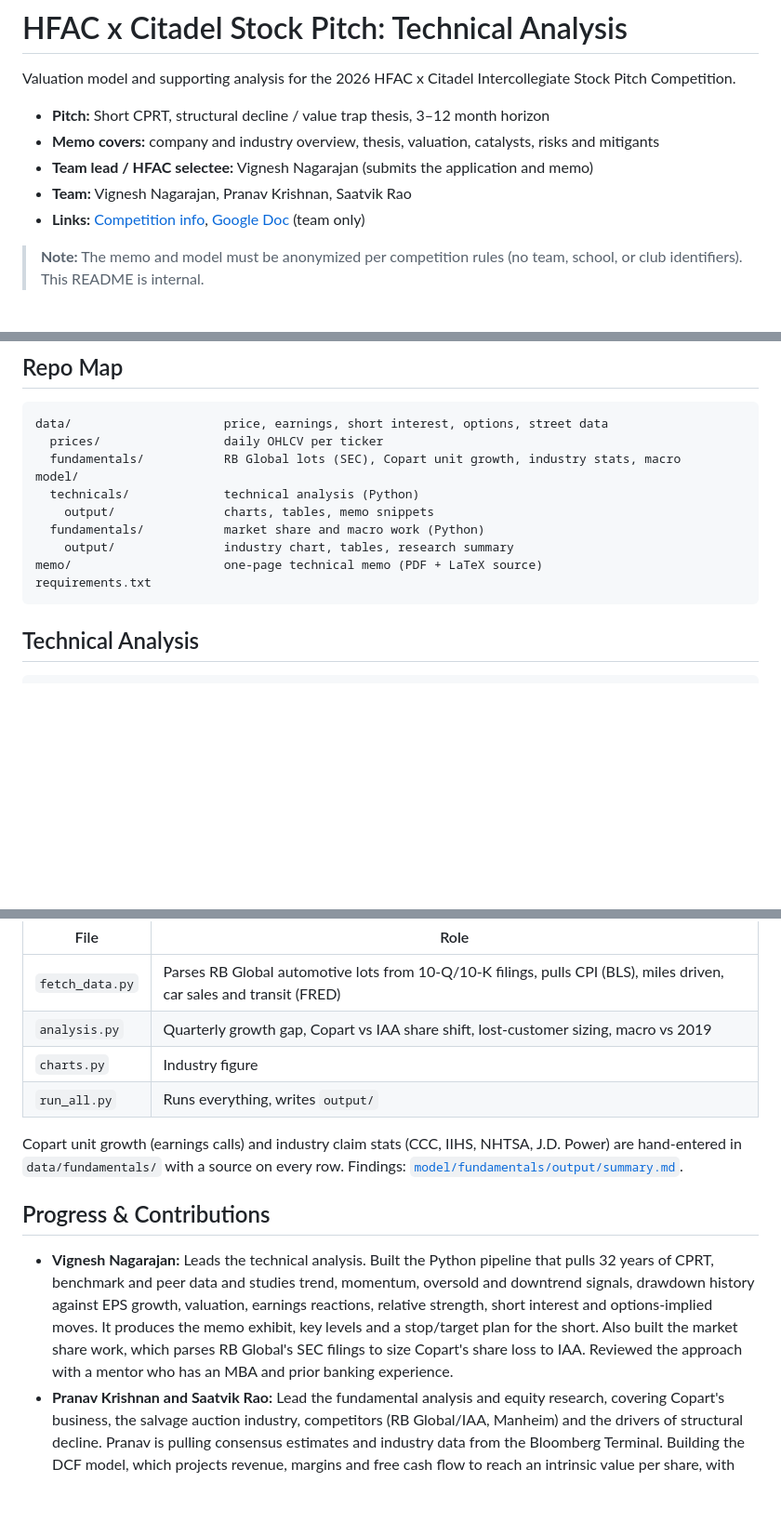
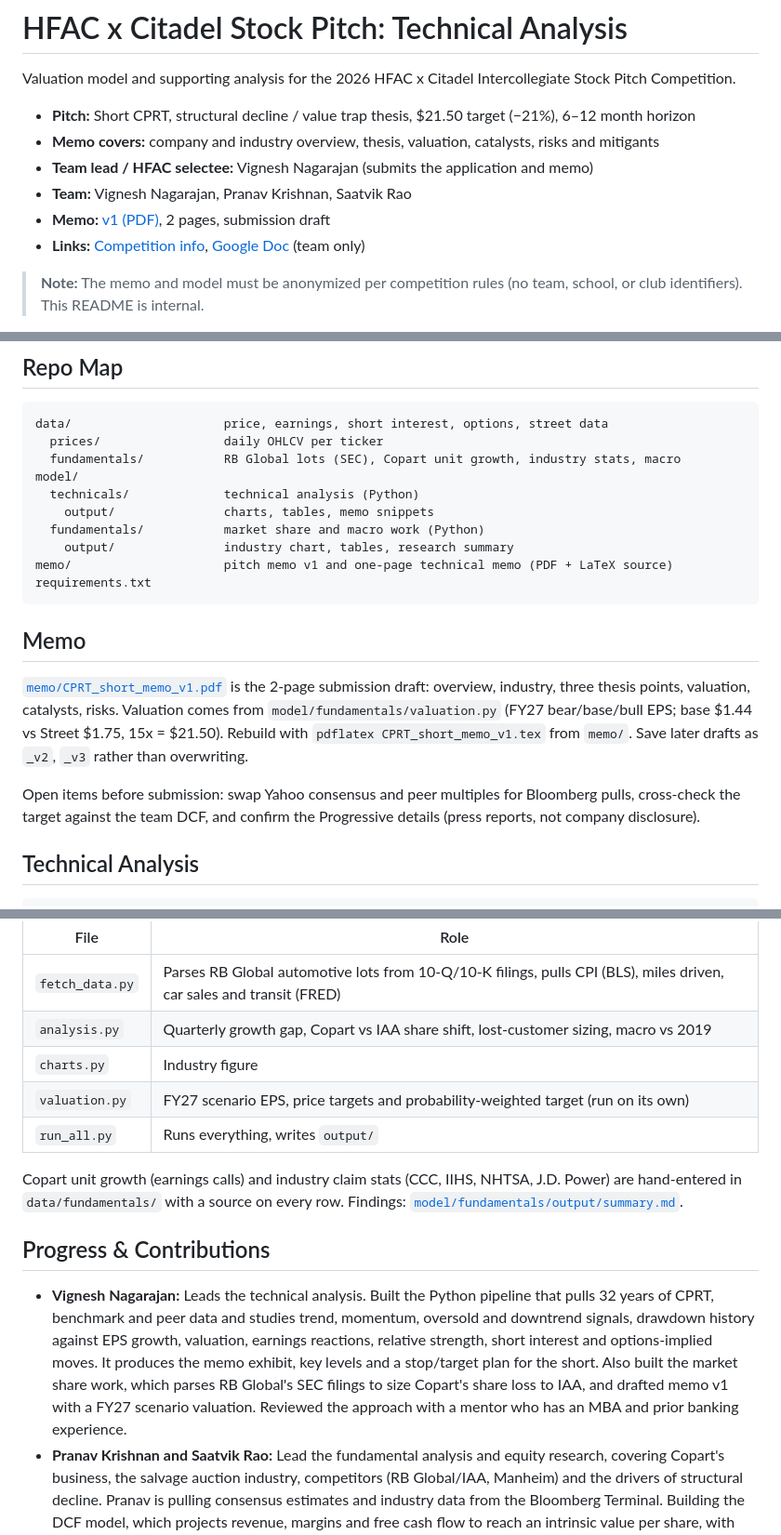
Before and after one commit to vignesh-nagarajan-vn/HFAC-Citadel-CPRT, a Markdown page: README.md, 3 parts joined by grey strips. Shown at 93% size. Drawn GitHub-style; blank space fills up the shorter version.

Commit message:
Link memo v1 in README

````diff
--- a/README.md
+++ b/README.md
@@ -5,10 +5,11 @@
 
 Valuation model and supporting analysis for the 2026 HFAC x Citadel Intercollegiate Stock Pitch Competition.
 
-- **Pitch:** Short CPRT, structural decline / value trap thesis, 3–12 month horizon
+- **Pitch:** Short CPRT, structural decline / value trap thesis, $21.50 target (−21%), 6–12 month horizon
 - **Memo covers:** company and industry overview, thesis, valuation, catalysts, risks and mitigants
 - **Team lead / HFAC selectee:** Vignesh Nagarajan (submits the application and memo)
 - **Team:** Vignesh Nagarajan, Pranav Krishnan, Saatvik Rao
+- **Memo:** [v1 (PDF)](memo/CPRT_short_memo_v1.pdf), 2 pages, submission draft
 - **Links:** [Competition info](https://www.harvardfac.org/hfac-citadel-pitch-comp), [Google Doc](https://docs.google.com/document/d/1W0Z29RHcEgl9cZ-dJxxJexGG5ROe01wZisUpLVy-FxQ/edit?usp=sharing) (team only)
 
 > **Note:** The memo and model must be anonymized per competition rules (no team, school, or club identifiers). This README is internal.
@@ -24,9 +25,15 @@ model/
     output/               charts, tables, memo snippets
   fundamentals/           market share and macro work (Python)
     output/               industry chart, tables, research summary
-memo/                     one-page technical memo (PDF + LaTeX source)
+memo/                     pitch memo v1 and one-page technical memo (PDF + LaTeX source)
 requirements.txt
 ```
+
+## Memo
+
+[`memo/CPRT_short_memo_v1.pdf`](memo/CPRT_short_memo_v1.pdf) is the 2-page submission draft: overview, industry, three thesis points, valuation, catalysts, risks. Valuation comes from `model/fundamentals/valuation.py` (FY27 bear/base/bull EPS; base $1.44 vs Street $1.75, 15x = $21.50). Rebuild with `pdflatex CPRT_short_memo_v1.tex` from `memo/`. Save later drafts as `_v2`, `_v3` rather than overwriting.
+
+Open items before submission: swap Yahoo consensus and peer multiples for Bloomberg pulls, cross-check the target against the team DCF, and confirm the Progressive details (press reports, not company disclosure).
 
 ## Technical Analysis
 
@@ -60,11 +67,12 @@ python model/fundamentals/run_all.py --no-fetch                          # reuse
 | `fetch_data.py` | Parses RB Global automotive lots from 10-Q/10-K filings, pulls CPI (BLS), miles driven, car sales and transit (FRED) |
 | `analysis.py` | Quarterly growth gap, Copart vs IAA share shift, lost-customer sizing, macro vs 2019 |
 | `charts.py` | Industry figure |
+| `valuation.py` | FY27 scenario EPS, price targets and probability-weighted target (run on its own) |
 | `run_all.py` | Runs everything, writes `output/` |
 
 Copart unit growth (earnings calls) and industry claim stats (CCC, IIHS, NHTSA, J.D. Power) are hand-entered in `data/fundamentals/` with a source on every row. Findings: [`model/fundamentals/output/summary.md`](model/fundamentals/output/summary.md).
 
 ## Progress & Contributions
 
-- **Vignesh Nagarajan:** Leads the technical analysis. Built the Python pipeline that pulls 32 years of CPRT, benchmark and peer data and studies trend, momentum, oversold and downtrend signals, drawdown history against EPS growth, valuation, earnings reactions, relative strength, short interest and options-implied moves. It produces the memo exhibit, key levels and a stop/target plan for the short. Also built the market share work, which parses RB Global's SEC filings to size Copart's share loss to IAA. Reviewed the approach with a mentor who has an MBA and prior banking experience.
+- **Vignesh Nagarajan:** Leads the technical analysis. Built the Python pipeline that pulls 32 years of CPRT, benchmark and peer data and studies trend, momentum, oversold and downtrend signals, drawdown history against EPS growth, valuation, earnings reactions, relative strength, short interest and options-implied moves. It produces the memo exhibit, key levels and a stop/target plan for the short. Also built the market share work, which parses RB Global's SEC filings to size Copart's share loss to IAA, and drafted memo v1 with a FY27 scenario valuation. Reviewed the approach with a mentor who has an MBA and prior banking experience.
 - **Pranav Krishnan and Saatvik Rao:** Lead the fundamental analysis and equity research, covering Copart's business, the salvage auction industry, competitors (RB Global/IAA, Manheim) and the drivers of structural decline. Pranav is pulling consensus estimates and industry data from the Bloomberg Terminal. Building the DCF model, which projects revenue, margins and free cash flow to reach an intrinsic value per share, with sensitivity tables on WACC and terminal growth to test the short case. Pranav consulted two finance mentors, a Top 5 finalist at NIBC and a macro trader at an asset manager in New York City.
````
